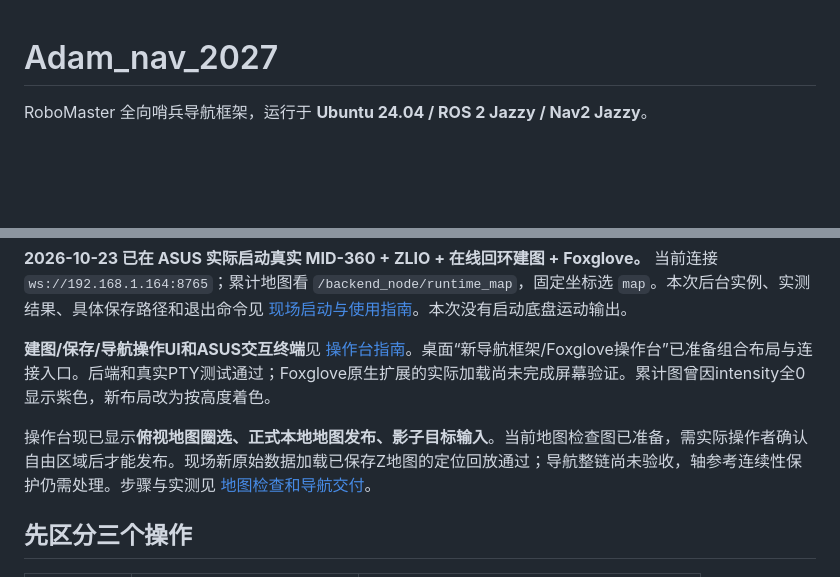
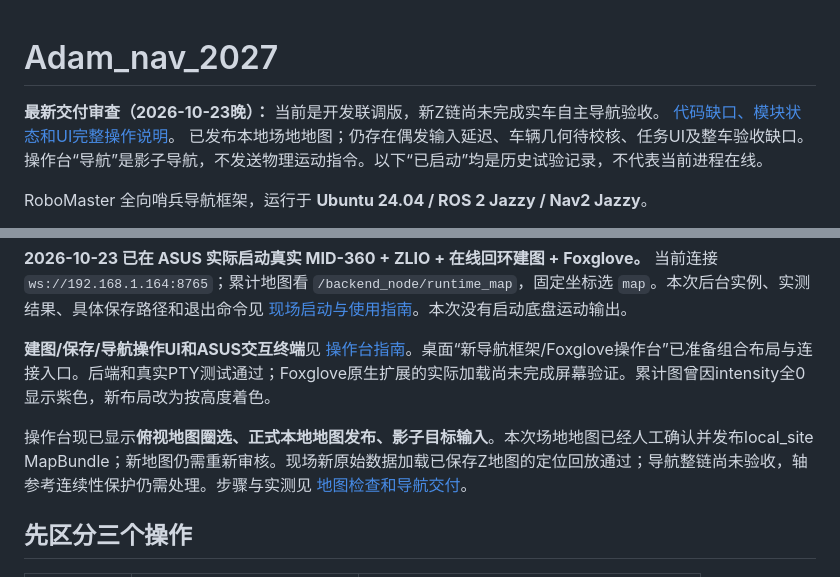
Before and after one commit to kswlt/Adam_nav_2027, a Markdown page: README.md, 2 parts joined by grey strips. Drawn GitHub-style; blank space fills up the shorter version.

```diff
--- a/README.md
+++ b/README.md
@@ -1,4 +1,9 @@
 # Adam_nav_2027
+
+**最新交付审查（2026-10-23晚）：** 当前是开发联调版，新Z链尚未完成实车自主导航验收。
+[代码缺口、模块状态和UI完整操作说明](docs/CODE_DELIVERY_REVIEW_20261023.md)。
+已发布本地场地地图；仍存在偶发输入延迟、车辆几何待校核、任务UI及整车验收缺口。
+操作台“导航”是影子导航，不发送物理运动指令。以下“已启动”均是历史试验记录，不代表当前进程在线。
 
 RoboMaster 全向哨兵导航框架，运行于 **Ubuntu 24.04 / ROS 2 Jazzy / Nav2 Jazzy**。
 
@@ -10,7 +15,7 @@ RoboMaster 全向哨兵导航框架，运行于 **Ubuntu 24.04 / ROS 2 Jazzy / N
 
 **建图/保存/导航操作UI和ASUS交互终端**见 [操作台指南](docs/Z_OPERATOR_UI.md)。桌面“新导航框架/Foxglove操作台”已准备组合布局与连接入口。后端和真实PTY测试通过；Foxglove原生扩展的实际加载尚未完成屏幕验证。累计图曾因intensity全0显示紫色，新布局改为按高度着色。
 
-操作台现已显示**俯视地图圈选、正式本地地图发布、影子目标输入**。当前地图检查图已准备，需实际操作者确认自由区域后才能发布。现场新原始数据加载已保存Z地图的定位回放通过；导航整链尚未验收，轴参考连续性保护仍需处理。步骤与实测见 [地图检查和导航交付](docs/Z_MAP_REVIEW_20261023.md)。
+操作台现已显示**俯视地图圈选、正式本地地图发布、影子目标输入**。本次场地地图已经人工确认并发布local_site MapBundle；新地图仍需重新审核。现场新原始数据加载已保存Z地图的定位回放通过；导航整链尚未验收，轴参考连续性保护仍需处理。步骤与实测见 [地图检查和导航交付](docs/Z_MAP_REVIEW_20261023.md)。
 
 ## 先区分三个操作
 
```
Also changed, not shown: docs/CODE_DELIVERY_REVIEW_20261023.md (added, +124 -0 lines), docs/Z_OPERATOR_UI.md (+5 -1 lines).
